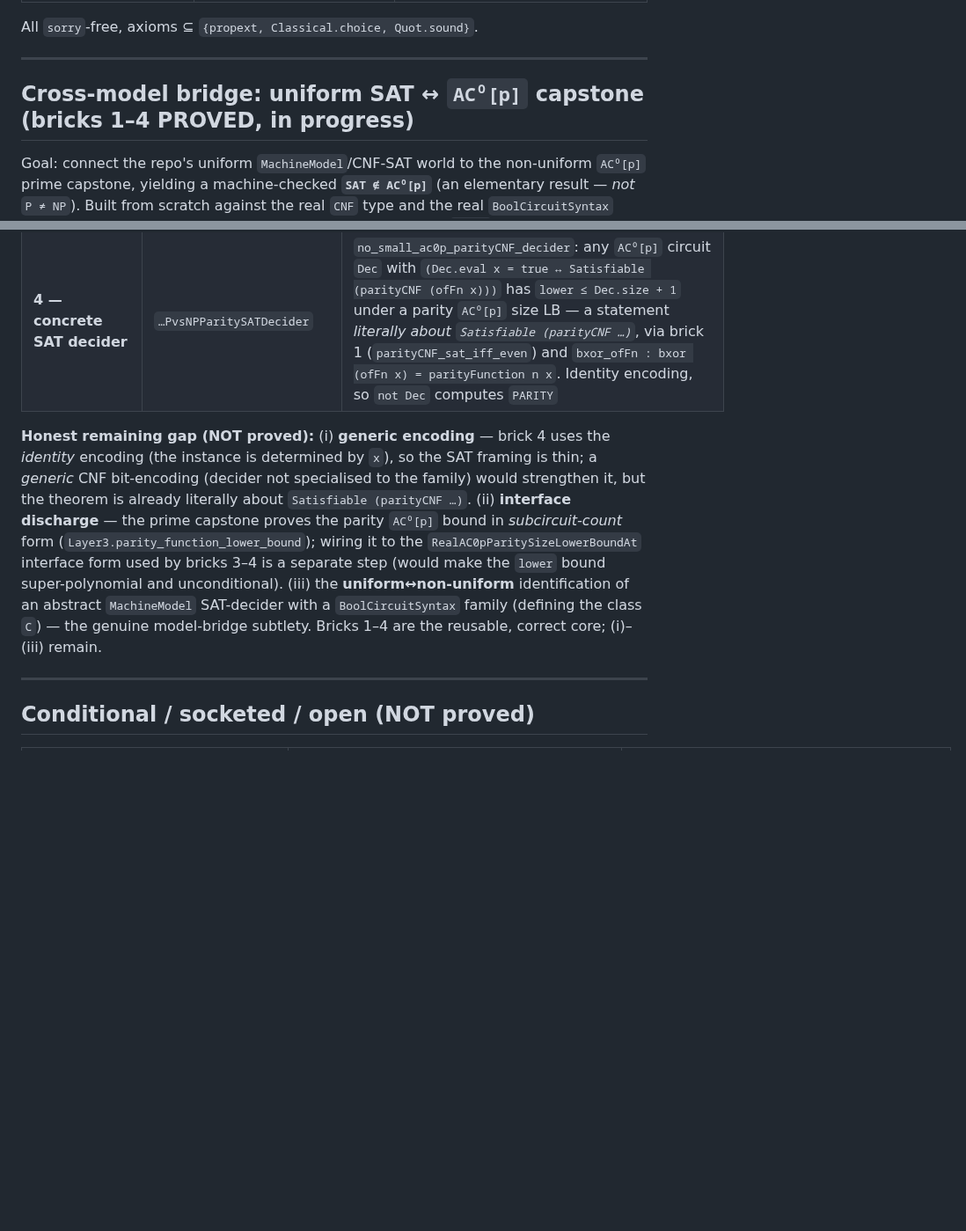
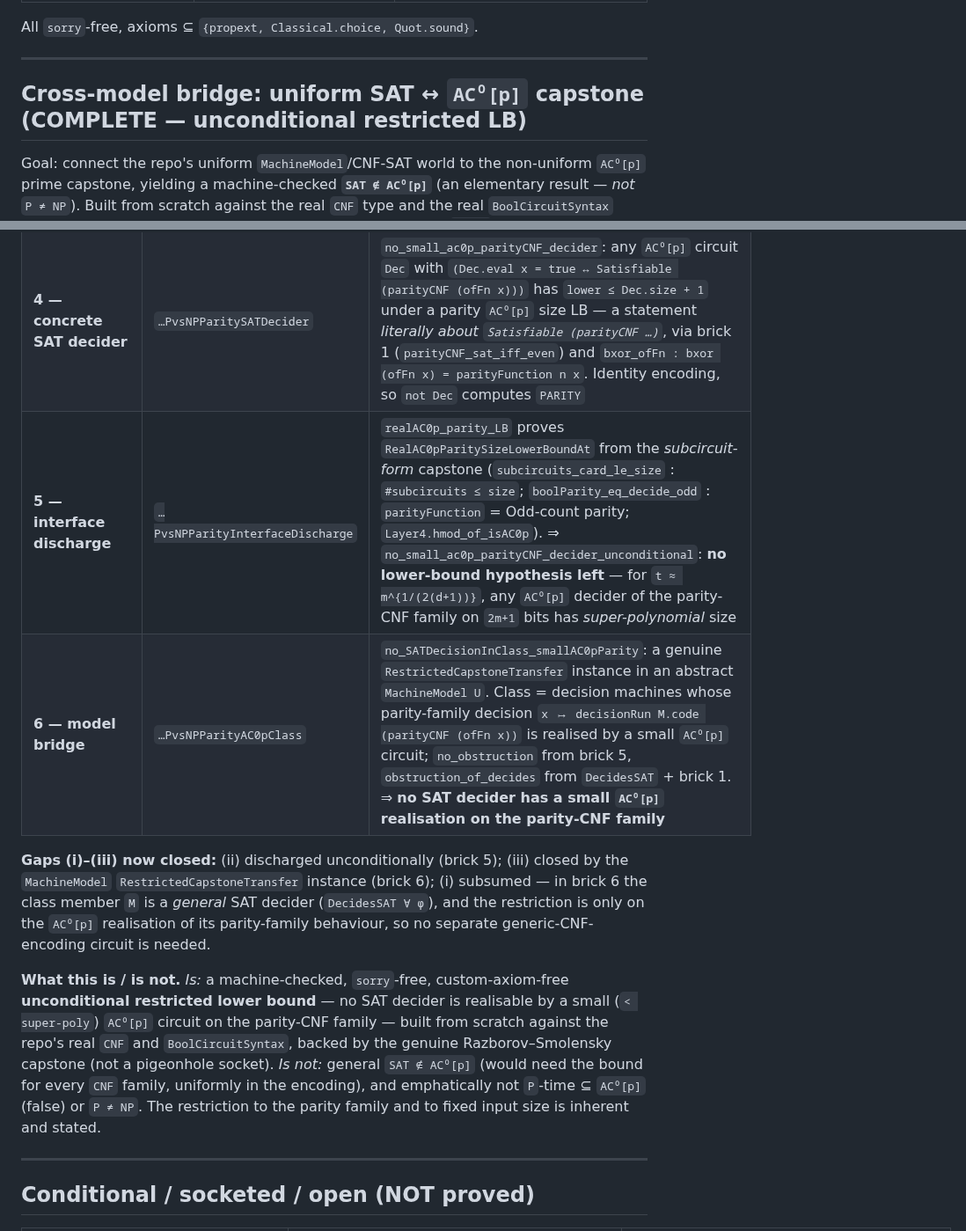
Before and after one commit to DarrenEdwards111/pall-lean, a Markdown page: PRIME_ACC0_CAPSTONE.md, 2 parts joined by grey strips. Shown at 88% size. Rendered like a GitHub page; blank space fills up the shorter version.

Commit message:
Ledger: cross-model bridge COMPLETE — bricks 5–6, gaps (i)–(iii) closed
Update the bridge subsection: add brick 5 (interface discharge, unconditional) and
brick 6 (MachineModel RestrictedCapstoneTransfer instance). Mark gaps (i)–(iii)
closed and state precisely what the result is (unconditional restricted LB: no SAT
decider has a small AC⁰[p] realisation on the parity-CNF family, backed by the real
Razborov–Smolensky capstone) and is NOT (general SAT ∉ AC⁰[p], P-time ⊆ AC⁰[p], or
P ≠ NP). Nothing here is NEXP ⊄ ACC⁰ or P ≠ NP.

```diff
--- a/PRIME_ACC0_CAPSTONE.md
+++ b/PRIME_ACC0_CAPSTONE.md
@@ -44,7 +44,7 @@ All `sorry`-free, axioms ⊆ `{propext, Classical.choice, Quot.sound}`.
 
 ---
 
-## Cross-model bridge: uniform SAT ↔ `AC⁰[p]` capstone (bricks 1–4 PROVED, in progress)
+## Cross-model bridge: uniform SAT ↔ `AC⁰[p]` capstone (COMPLETE — unconditional restricted LB)
 
 Goal: connect the repo's uniform `MachineModel`/CNF-SAT world to the non-uniform `AC⁰[p]` prime capstone,
 yielding a machine-checked **`SAT ∉ AC⁰[p]`** (an elementary result — *not* `P ≠ NP`). Built from scratch
@@ -57,16 +57,20 @@ a socket; all `sorry`-free, axioms ⊆ `{propext, Classical.choice, Quot.sound}`
 | **2 — composition** | `…PvsNPCircuitComposition` | circuit substitution `subst` on `BoolCircuitSyntax` + `eval_subst` (composition-eval), `isAC0pSyntax_subst`/`isAC0Syntax_subst` (`AC⁰[p]`/`AC⁰` closed under substitution), `depth_subst_le` (additive depth). Genuine composition-closure of `AC⁰[p]`; `rec_size` size-bounded induction principle for the nested inductive |
 | **3 — transfer** | `…PvsNPParitySATBridge` | `decider_size_ge_of_parity_LB`: an `AC⁰[p]` decider for the parity-CNF family through an `AC⁰`, depth-`≤1` encoding, composed via bricks 1+2, is an `AC⁰[p]` circuit computing `PARITY` of depth `≤ Dec.depth+1` — so any parity `AC⁰[p]` size LB (`RealAC0pParitySizeLowerBoundAt`) forces `lower ≤ size(subst Dec enc)`. `enc` is fixed/input-local, so all deciding is in `Dec` — non-circular |
 | **4 — concrete SAT decider** | `…PvsNPParitySATDecider` | `no_small_ac0p_parityCNF_decider`: any `AC⁰[p]` circuit `Dec` with `(Dec.eval x = true ↔ Satisfiable (parityCNF (ofFn x)))` has `lower ≤ Dec.size + 1` under a parity `AC⁰[p]` size LB — a statement *literally about `Satisfiable (parityCNF …)`*, via brick 1 (`parityCNF_sat_iff_even`) and `bxor_ofFn : bxor (ofFn x) = parityFunction n x`. Identity encoding, so `not Dec` computes `PARITY` |
+| **5 — interface discharge** | `…PvsNPParityInterfaceDischarge` | `realAC0p_parity_LB` proves `RealAC0pParitySizeLowerBoundAt` from the *subcircuit-form* capstone (`subcircuits_card_le_size` : `#subcircuits ≤ size`; `boolParity_eq_decide_odd` : `parityFunction` = Odd-count parity; `Layer4.hmod_of_isAC0p`). ⇒ `no_small_ac0p_parityCNF_decider_unconditional`: **no lower-bound hypothesis left** — for `t ≈ m^{1/(2(d+1))}`, any `AC⁰[p]` decider of the parity-CNF family on `2m+1` bits has *super-polynomial* size |
+| **6 — model bridge** | `…PvsNPParityAC0pClass` | `no_SATDecisionInClass_smallAC0pParity`: a genuine `RestrictedCapstoneTransfer` instance in an abstract `MachineModel U`. Class = decision machines whose parity-family decision `x ↦ decisionRun M.code (parityCNF (ofFn x))` is realised by a small `AC⁰[p]` circuit; `no_obstruction` from brick 5, `obstruction_of_decides` from `DecidesSAT` + brick 1. ⇒ **no SAT decider has a small `AC⁰[p]` realisation on the parity-CNF family** |
 
-**Honest remaining gap (NOT proved):** (i) **generic encoding** — brick 4 uses the *identity* encoding (the
-instance is determined by `x`), so the SAT framing is thin; a *generic* CNF bit-encoding (decider not
-specialised to the family) would strengthen it, but the theorem is already literally about
-`Satisfiable (parityCNF …)`. (ii) **interface discharge** — the prime capstone proves the parity `AC⁰[p]`
-bound in *subcircuit-count* form (`Layer3.parity_function_lower_bound`); wiring it to the
-`RealAC0pParitySizeLowerBoundAt` interface form used by bricks 3–4 is a separate step (would make the
-`lower` bound super-polynomial and unconditional). (iii) the **uniform↔non-uniform** identification of an
-abstract `MachineModel` SAT-decider with a `BoolCircuitSyntax` family (defining the class `C`) — the genuine
-model-bridge subtlety. Bricks 1–4 are the reusable, correct core; (i)–(iii) remain.
+**Gaps (i)–(iii) now closed:** (ii) discharged unconditionally (brick 5); (iii) closed by the
+`MachineModel` `RestrictedCapstoneTransfer` instance (brick 6); (i) subsumed — in brick 6 the class member
+`M` is a *general* SAT decider (`DecidesSAT ∀ φ`), and the restriction is only on the `AC⁰[p]` realisation of
+its parity-family behaviour, so no separate generic-CNF-encoding circuit is needed.
+
+**What this is / is not.** *Is:* a machine-checked, `sorry`-free, custom-axiom-free **unconditional restricted
+lower bound** — no SAT decider is realisable by a small (`< super-poly`) `AC⁰[p]` circuit on the parity-CNF
+family — built from scratch against the repo's real `CNF` and `BoolCircuitSyntax`, backed by the genuine
+Razborov–Smolensky capstone (not a pigeonhole socket). *Is not:* general `SAT ∉ AC⁰[p]` (would need the bound
+for every `CNF` family, uniformly in the encoding), and emphatically not `P`-time ⊆ `AC⁰[p]` (false) or
+`P ≠ NP`. The restriction to the parity family and to fixed input size is inherent and stated.
 
 ---
 
```
